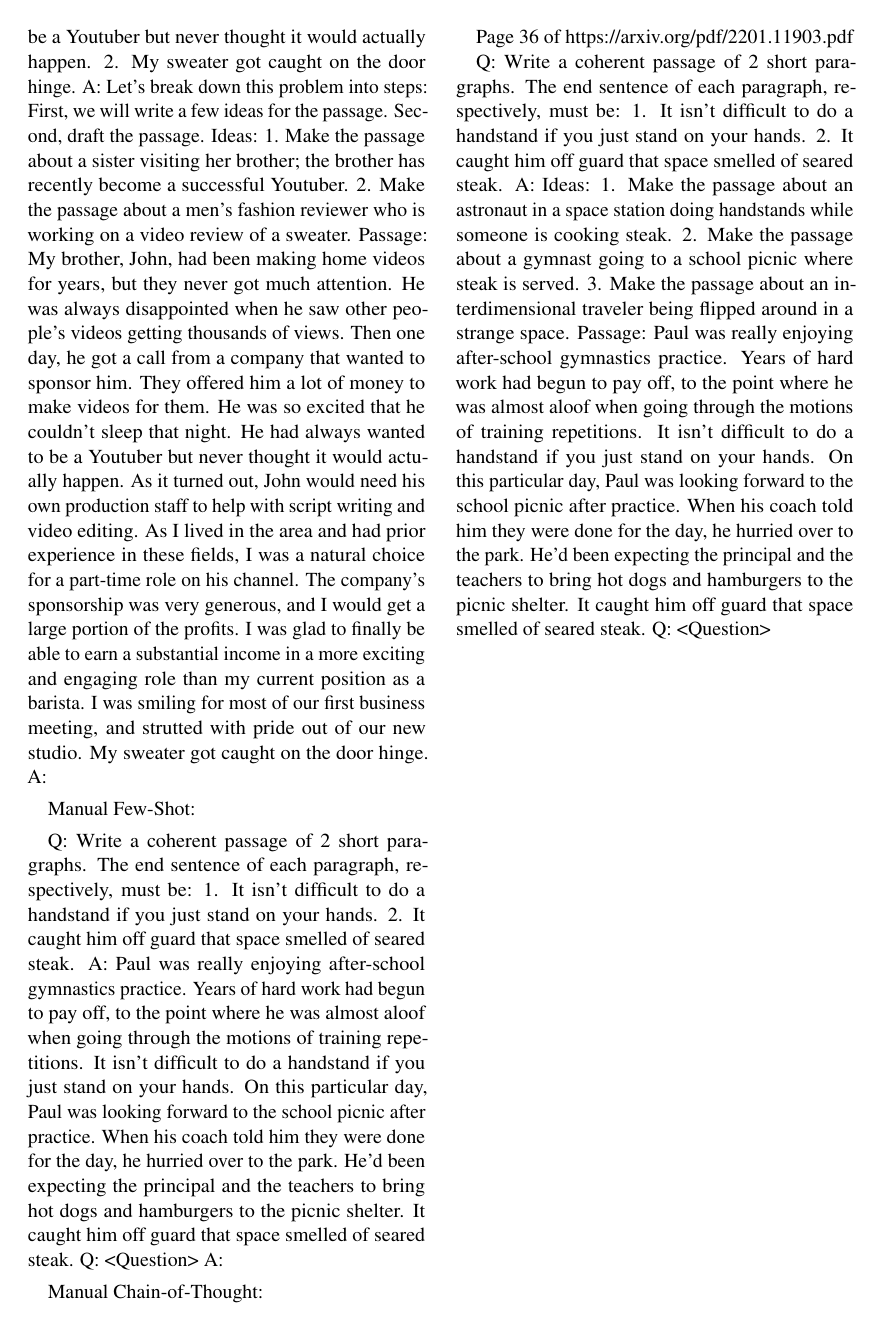
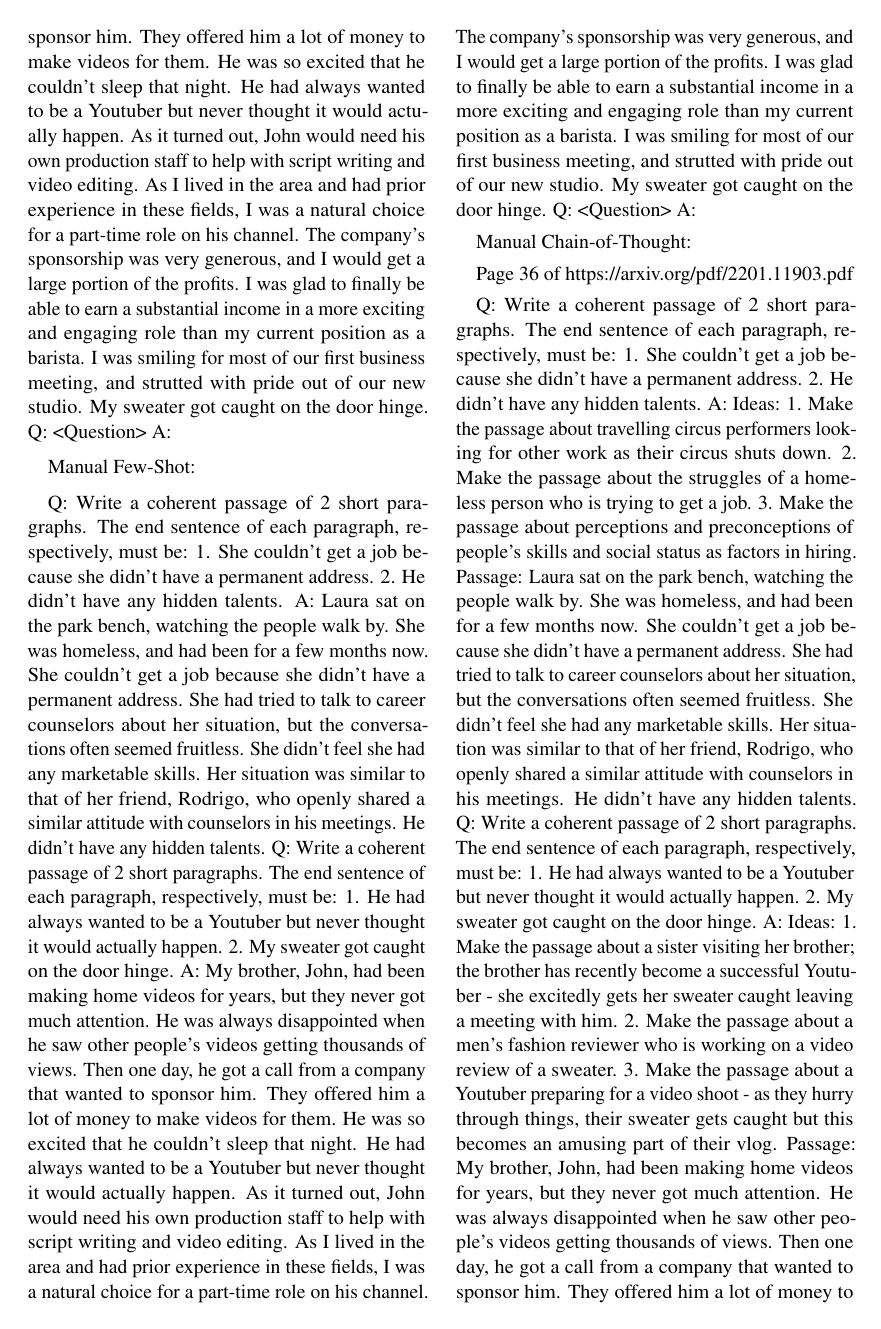
Before and after one commit to ijyliu/anlp23-project, a LaTeX paper (Midterm Report/Midterm Report - Isaac Liu.tex): page 11 of 11 before the commit and page 11 of 12 after it. Compiled offline with pdfLaTeX.

Commit message:
need to finalize prompts

```diff
--- a/Midterm Report/Midterm Report - Isaac Liu.tex
+++ b/Midterm Report/Midterm Report - Isaac Liu.tex
@@ -446,5 +440,5 @@ She had tried to talk to career counselors about her situation, but the conversa
 Q: Write a coherent passage of 2 short paragraphs. The end sentence of each paragraph, respectively, must be: 1. He had always wanted to be a Youtuber but never thought it would actually happen. 2. My sweater got caught on the door hinge.
 A: Let's break down this problem into steps: First, we will write a few ideas for the passage. Second, draft the passage.
 Ideas:
-1. Make the passage about a sister visiting her brother; the brother has recently become a successful Youtuber.
+1. Make the passage about a sister visiting her brother; the brother has recently become a successful Youtuber - she excitedly gets her sweater caught leaving a meeting with him.
 2. Make the passage about a men's fashion reviewer who is working on a video review of a sweater.
@@ -451,13 +446,17 @@ Ideas:
 Passage:
 My brother, John, had been making home videos for years, but they never got much attention. He was always disappointed when he saw other people's videos getting thousands of views. Then one day, he got a call from a company that wanted to sponsor him. They offered him a lot of money to make videos for them. He was so excited that he couldn't sleep that night. He had always wanted to be a Youtuber but never thought it would actually happen.
 As it turned out, John would need his own production staff to help with script writing and video editing. As I lived in the area and had prior experience in these fields, I was a natural choice for a part-time role on his channel. The company's sponsorship was very generous, and I would get a large portion of the profits. I was glad to finally be able to earn a substantial income in a more exciting and engaging role than my current position as a barista. I was smiling for most of our first business meeting, and strutted with pride out of our new studio. My sweater got caught on the door hinge.
+Q: <Question>
 A:
 
 Manual Few-Shot:
 
-Q: Write a coherent passage of 2 short paragraphs. The end sentence of each paragraph, respectively, must be: 1. It isn't difficult to do a handstand if you just stand on your hands. 2. It caught him off guard that space smelled of seared steak.
-A: Paul was really enjoying after-school gymnastics practice. Years of hard work had begun to pay off, to the point where he was almost aloof when going through the motions of training repetitions. It isn't difficult to do a handstand if you just stand on your hands.
-On this particular day, Paul was looking forward to the school picnic after practice. When his coach told him they were done for the day, he hurried over to the park. He'd been expecting the principal and the teachers to bring hot dogs and hamburgers to the picnic shelter. It caught him off guard that space smelled of seared steak.
+Q: Write a coherent passage of 2 short paragraphs. The end sentence of each paragraph, respectively, must be: 1. She couldn't get a job because she didn't have a permanent address. 2. He didn't have any hidden talents.
+A: Laura sat on the park bench, watching the people walk by. She was homeless, and had been for a few months now. She couldn't get a job because she didn't have a permanent address.
+She had tried to talk to career counselors about her situation, but the conversations often seemed fruitless. She didn't feel she had any marketable skills. Her situation was similar to that of her friend, Rodrigo, who openly shared a similar attitude with counselors in his meetings. He didn't have any hidden talents.
+Q: Write a coherent passage of 2 short paragraphs. The end sentence of each paragraph, respectively, must be: 1. He had always wanted to be a Youtuber but never thought it would actually happen. 2. My sweater got caught on the door hinge.
+A: My brother, John, had been making home videos for years, but they never got much attention. He was always disappointed when he saw other people's videos getting thousands of views. Then one day, he got a call from a company that wanted to sponsor him. They offered him a lot of money to make videos for them. He was so excited that he couldn't sleep that night. He had always wanted to be a Youtuber but never thought it would actually happen.
+As it turned out, John would need his own production staff to help with script writing and video editing. As I lived in the area and had prior experience in these fields, I was a natural choice for a part-time role on his channel. The company's sponsorship was very generous, and I would get a large portion of the profits. I was glad to finally be able to earn a substantial income in a more exciting and engaging role than my current position as a barista. I was smiling for most of our first business meeting, and strutted with pride out of our new studio. My sweater got caught on the door hinge.
 Q: <Question>
 A:
 
@@ -465,15 +464,24 @@ Manual Chain-of-Thought:
 
 Page 36 of https://arxiv.org/pdf/2201.11903.pdf
 
-Q: Write a coherent passage of 2 short paragraphs. The end sentence of each paragraph, respectively, must be: 1. It isn't difficult to do a handstand if you just stand on your hands. 2. It caught him off guard that space smelled of seared steak.
+Q: Write a coherent passage of 2 short paragraphs. The end sentence of each paragraph, respectively, must be: 1. She couldn't get a job because she didn't have a permanent address. 2. He didn't have any hidden talents.
 A:
 Ideas:
-1. Make the passage about an astronaut in a space station doing handstands while someone is cooking steak.
-2. Make the passage about a gymnast going to a school picnic where steak is served.
-3. Make the passage about an interdimensional traveler being flipped around in a strange space.
+1. Make the passage about travelling circus performers looking for other work as their circus shuts down.
+2. Make the passage about the struggles of a homeless person who is trying to get a job.
+3. Make the passage about perceptions and preconceptions of people's skills and social status as factors in hiring.
 Passage:
-Paul was really enjoying after-school gymnastics practice. Years of hard work had begun to pay off, to the point where he was almost aloof when going through the motions of training repetitions. It isn't difficult to do a handstand if you just stand on your hands.
-On this particular day, Paul was looking forward to the school picnic after practice. When his coach told him they were done for the day, he hurried over to the park. He'd been expecting the principal and the teachers to bring hot dogs and hamburgers to the picnic shelter. It caught him off guard that space smelled of seared steak.
+Laura sat on the park bench, watching the people walk by. She was homeless, and had been for a few months now. She couldn't get a job because she didn't have a permanent address.
+She had tried to talk to career counselors about her situation, but the conversations often seemed fruitless. She didn't feel she had any marketable skills. Her situation was similar to that of her friend, Rodrigo, who openly shared a similar attitude with counselors in his meetings. He didn't have any hidden talents.
+Q: Write a coherent passage of 2 short paragraphs. The end sentence of each paragraph, respectively, must be: 1. He had always wanted to be a Youtuber but never thought it would actually happen. 2. My sweater got caught on the door hinge.
+A:
+Ideas:
+1. Make the passage about a sister visiting her brother; the brother has recently become a successful Youtuber - she excitedly gets her sweater caught leaving a meeting with him.
+2. Make the passage about a men's fashion reviewer who is working on a video review of a sweater.
+3. Make the passage about a Youtuber preparing for a video shoot - as they hurry through things, their sweater gets caught but this becomes an amusing part of their vlog.
+Passage:
+My brother, John, had been making home videos for years, but they never got much attention. He was always disappointed when he saw other people's videos getting thousands of views. Then one day, he got a call from a company that wanted to sponsor him. They offered him a lot of money to make videos for them. He was so excited that he couldn't sleep that night. He had always wanted to be a Youtuber but never thought it would actually happen.
+As it turned out, John would need his own production staff to help with script writing and video editing. As I lived in the area and had prior experience in these fields, I was a natural choice for a part-time role on his channel. The company's sponsorship was very generous, and I would get a large portion of the profits. I was glad to finally be able to earn a substantial income in a more exciting and engaging role than my current position as a barista. I was smiling for most of our first business meeting, and strutted with pride out of our new studio. My sweater got caught on the door hinge.
 Q: <Question>
 
 \end{document}
```
Also changed, not shown: Midterm Report/Midterm Report - Isaac Liu.tex (15 more changed lines).
